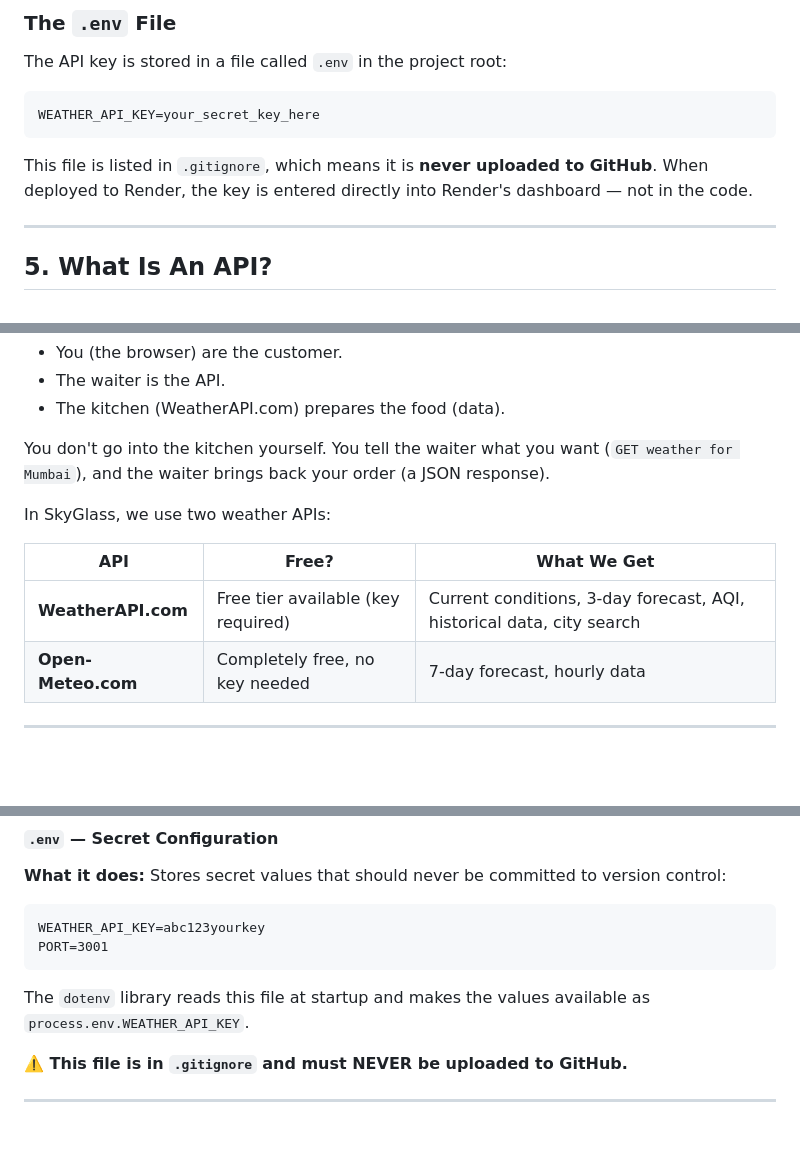
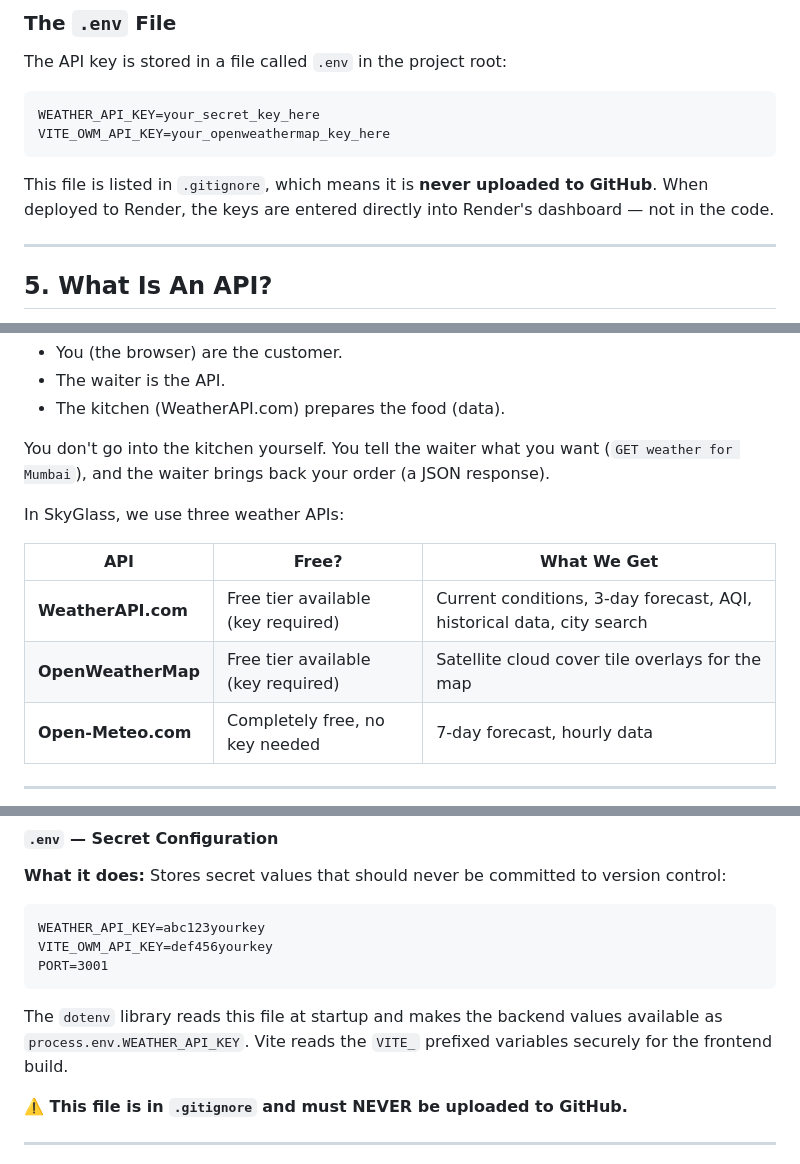
Before and after one commit to SAPTARSHI-coder/Weather-App, a Markdown page: PROJECT_OVERVIEW.md, 3 parts joined by grey strips. Drawn GitHub-style; blank space fills up the shorter version.

````diff
--- a/PROJECT_OVERVIEW.md
+++ b/PROJECT_OVERVIEW.md
@@ -127,9 +127,10 @@ The API key is stored in a file called `.env` in the project root:
 
 ```
 WEATHER_API_KEY=your_secret_key_here
+VITE_OWM_API_KEY=your_openweathermap_key_here
 ```
 
-This file is listed in `.gitignore`, which means it is **never uploaded to GitHub**. When deployed to Render, the key is entered directly into Render's dashboard — not in the code.
+This file is listed in `.gitignore`, which means it is **never uploaded to GitHub**. When deployed to Render, the keys are entered directly into Render's dashboard — not in the code.
 
 ---
 
@@ -144,11 +145,12 @@ Imagine going to a restaurant:
 
 You don't go into the kitchen yourself. You tell the waiter what you want (`GET weather for Mumbai`), and the waiter brings back your order (a JSON response).
 
-In SkyGlass, we use two weather APIs:
+In SkyGlass, we use three weather APIs:
 
 | API | Free? | What We Get |
 |---|---|---|
 | **WeatherAPI.com** | Free tier available (key required) | Current conditions, 3-day forecast, AQI, historical data, city search |
+| **OpenWeatherMap** | Free tier available (key required) | Satellite cloud cover tile overlays for the map |
 | **Open-Meteo.com** | Completely free, no key needed | 7-day forecast, hourly data |
 
 ---
@@ -287,9 +289,10 @@ When someone new downloads this project, they just run `npm install` and everyth
 **What it does:** Stores secret values that should never be committed to version control:
 ```
 WEATHER_API_KEY=abc123yourkey
+VITE_OWM_API_KEY=def456yourkey
 PORT=3001
 ```
-The `dotenv` library reads this file at startup and makes the values available as `process.env.WEATHER_API_KEY`.
+The `dotenv` library reads this file at startup and makes the backend values available as `process.env.WEATHER_API_KEY`. Vite reads the `VITE_` prefixed variables securely for the frontend build.
 
 **⚠️ This file is in `.gitignore` and must NEVER be uploaded to GitHub.**
 
````
Also changed, not shown: README.md (+8 -4 lines).
